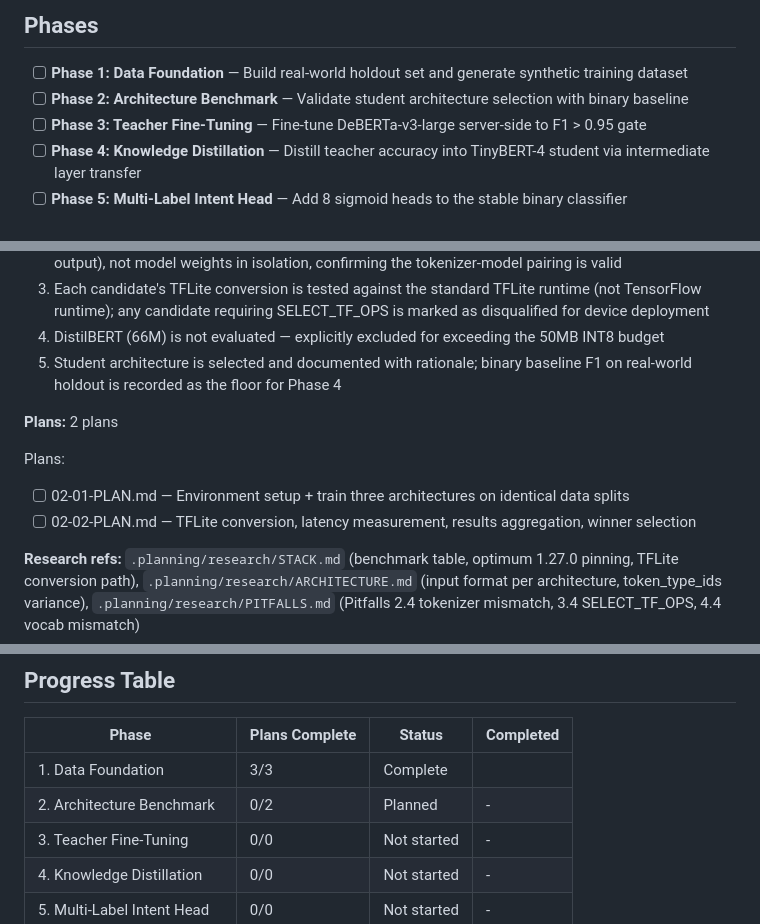
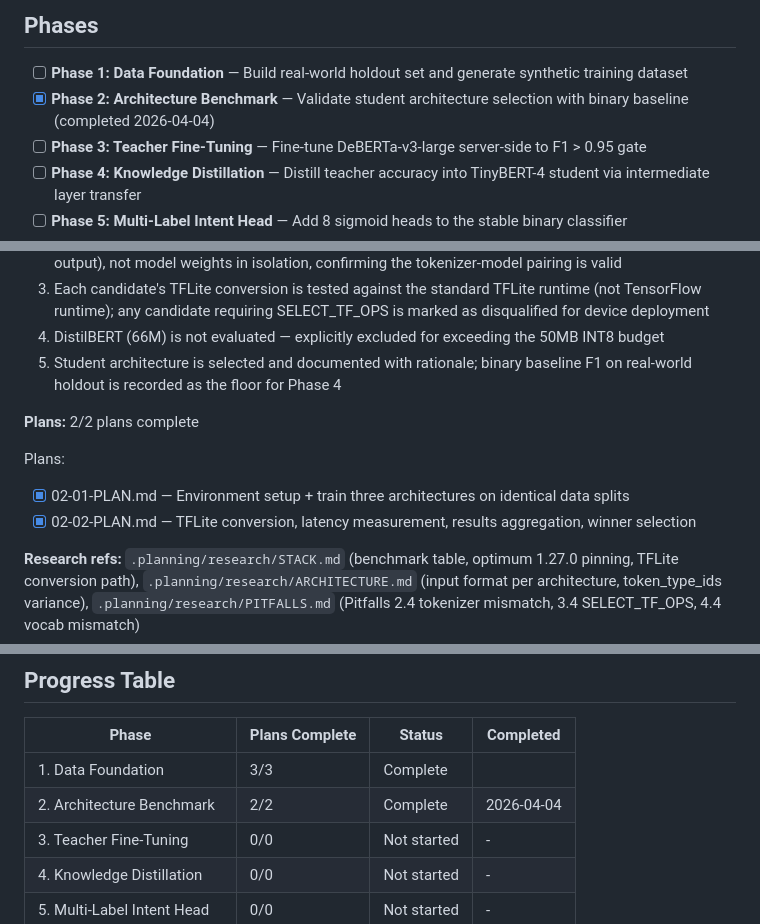
Before and after one commit to CanaryOS-source/canaryos, a Markdown page: .planning/ROADMAP.md, 3 parts joined by grey strips. Rendered like a GitHub page.

```diff
--- a/.planning/ROADMAP.md
+++ b/.planning/ROADMAP.md
@@ -10,7 +10,7 @@
 ## Phases
 
 - [ ] **Phase 1: Data Foundation** — Build real-world holdout set and generate synthetic training dataset
-- [ ] **Phase 2: Architecture Benchmark** — Validate student architecture selection with binary baseline
+- [x] **Phase 2: Architecture Benchmark** — Validate student architecture selection with binary baseline (completed 2026-04-04)
 - [ ] **Phase 3: Teacher Fine-Tuning** — Fine-tune DeBERTa-v3-large server-side to F1 > 0.95 gate
 - [ ] **Phase 4: Knowledge Distillation** — Distill teacher accuracy into TinyBERT-4 student via intermediate layer transfer
 - [ ] **Phase 5: Multi-Label Intent Head** — Add 8 sigmoid heads to the stable binary classifier
@@ -55,11 +55,11 @@ Plans:
   4. DistilBERT (66M) is not evaluated — explicitly excluded for exceeding the 50MB INT8 budget
   5. Student architecture is selected and documented with rationale; binary baseline F1 on real-world holdout is recorded as the floor for Phase 4
 
-**Plans:** 2 plans
+**Plans:** 2/2 plans complete
 
 Plans:
-- [ ] 02-01-PLAN.md — Environment setup + train three architectures on identical data splits
-- [ ] 02-02-PLAN.md — TFLite conversion, latency measurement, results aggregation, winner selection
+- [x] 02-01-PLAN.md — Environment setup + train three architectures on identical data splits
+- [x] 02-02-PLAN.md — TFLite conversion, latency measurement, results aggregation, winner selection
 
 **Research refs:** `.planning/research/STACK.md` (benchmark table, optimum 1.27.0 pinning, TFLite conversion path), `.planning/research/ARCHITECTURE.md` (input format per architecture, token_type_ids variance), `.planning/research/PITFALLS.md` (Pitfalls 2.4 tokenizer mismatch, 3.4 SELECT_TF_OPS, 4.4 vocab mismatch)
 
@@ -166,7 +166,7 @@ Plans:
 | Phase | Plans Complete | Status | Completed |
 |-------|----------------|--------|-----------|
 | 1. Data Foundation | 3/3 | Complete |  |
-| 2. Architecture Benchmark | 0/2 | Planned | - |
+| 2. Architecture Benchmark | 2/2 | Complete   | 2026-04-04 |
 | 3. Teacher Fine-Tuning | 0/0 | Not started | - |
 | 4. Knowledge Distillation | 0/0 | Not started | - |
 | 5. Multi-Label Intent Head | 0/0 | Not started | - |
```
Also changed, not shown: .planning/STATE.md (+12 -7 lines), 1 other file.
